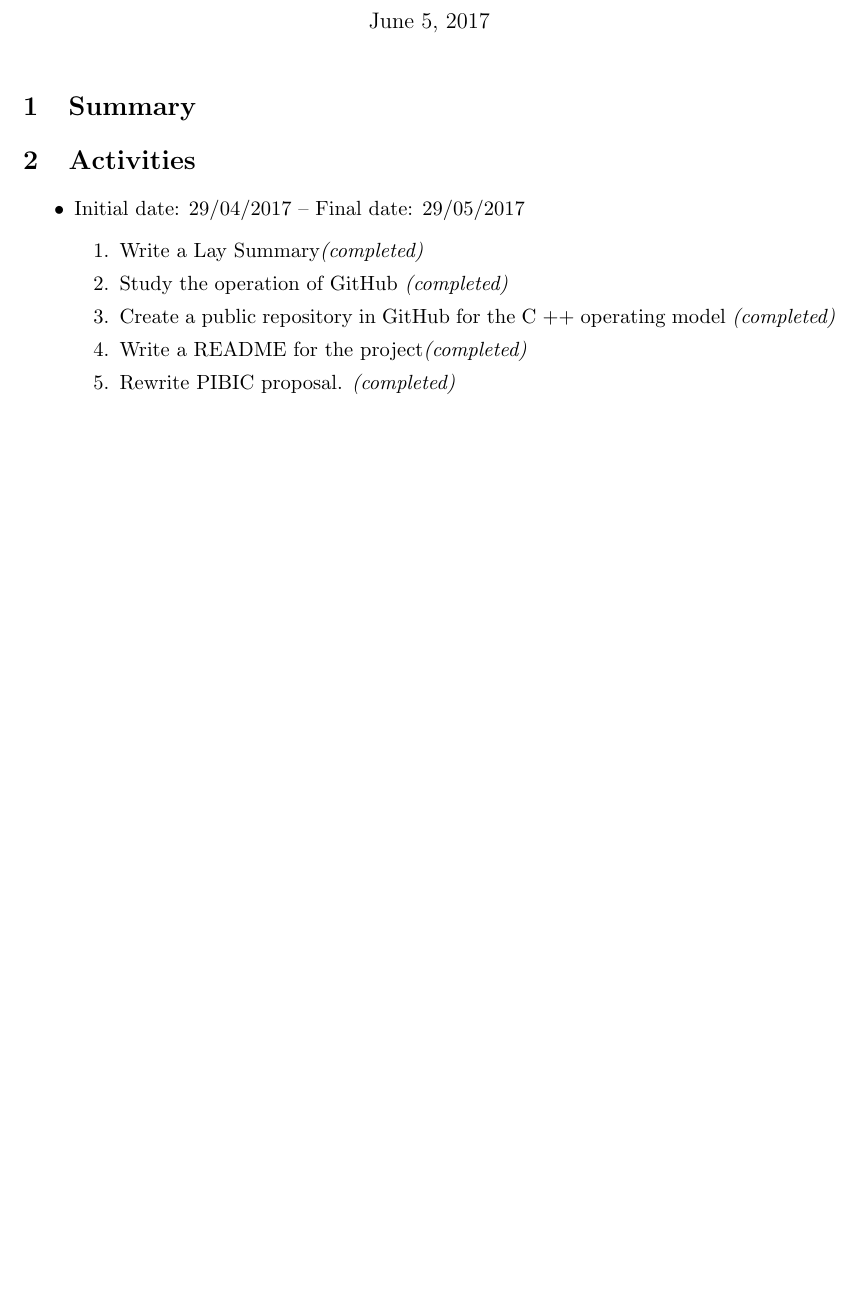
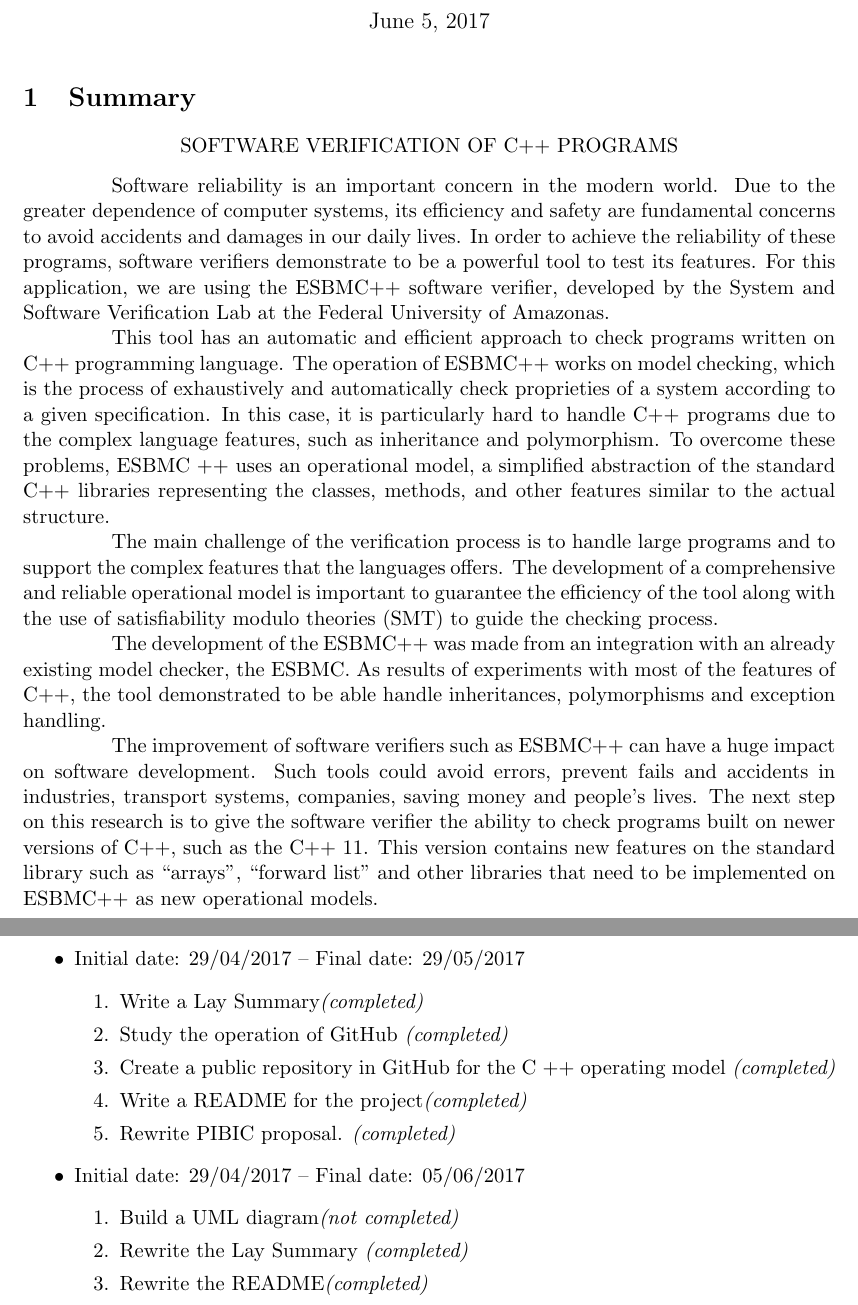
Before and after one commit to willrobert/esbm-cpp, a LaTeX document (Report/report-template-latex/report.tex): part of the page before the commit and two parts of pages 1 and 2 of 2 after it, the two joined at a grey line, cut so that both start at the same text, the shorter picture padded with empty space. Compiled offline with pdfLaTeX.

Commit message:
Update report.tex

```diff
--- a/Report/report-template-latex/report.tex
+++ b/Report/report-template-latex/report.tex
@@ -32,7 +32,18 @@
 
 \section{Summary}
 
-%Copy and past your lay summary here.
+\begin{center} SOFTWARE VERIFICATION OF C++ PROGRAMS\end{center}
+
+\setlength{\parindent}{10ex} Software reliability is an important concern in the modern world. Due to the greater dependence of computer systems, its efficiency and safety are fundamental concerns to avoid accidents and damages in our daily lives. In order to achieve the reliability of these programs, software verifiers demonstrate to be a powerful tool to test its features. For this application, we are using the ESBMC++ software verifier, developed by the System and Software Verification Lab at the Federal University of Amazonas. \par
+
+\setlength{\parindent}{10ex}This tool has an automatic and efficient approach to check programs written on C++ programming language.
+	The operation of ESBMC++ works on model checking, which is the process of exhaustively and automatically check proprieties of a system according to a given specification. In this case, it is particularly hard to handle C++ programs due to the complex language features, such as inheritance and polymorphism. To overcome these problems, ESBMC ++ uses an operational model, a simplified abstraction of the standard C++ libraries representing the classes, methods, and other features similar to the actual structure.\par
+\setlength{\parindent}{10ex}The main challenge of the verification process is to handle large programs and to support the complex features that the languages offers. The development of a comprehensive and reliable operational model is important to guarantee the efficiency of the tool along with the use of satisﬁability modulo theories (SMT) to guide the checking process.\par
+
+\setlength{\parindent}{10ex}The development of the ESBMC++ was made from an integration with an already existing model checker, the ESBMC. As results of experiments with most of the features of C++, the tool demonstrated to be able handle inheritances, polymorphisms and exception handling.\par
+
+\setlength{\parindent}{10ex}The improvement of software verifiers such as ESBMC++ can have a huge impact on software development. Such tools could avoid errors, prevent fails and accidents in industries, transport systems, companies, saving money and people’s lives. The next step on this research is to give the software verifier the ability to check programs built on newer versions of C++, such as the C++ 11. This version contains new features on the standard library such as “arrays”, “forward list” and other libraries that need to be implemented on ESBMC++ as new operational models.\par
+
 
 \section{Activities}
 
@@ -46,6 +57,13 @@
 		\item Rewrite PIBIC proposal. {\it (completed)}
 	\end{enumerate}
 
+	\item Initial date: 29/04/2017 -- Final date: 05/06/2017
+	\begin{enumerate}
+		\item Build a UML diagram{\it (not completed)}
+		\item Rewrite the Lay Summary {\it (completed)}
+		\item Rewrite the README{\it (completed)}
+	\end{enumerate}
+
 \end{itemize}
 
 \end{document}
```
